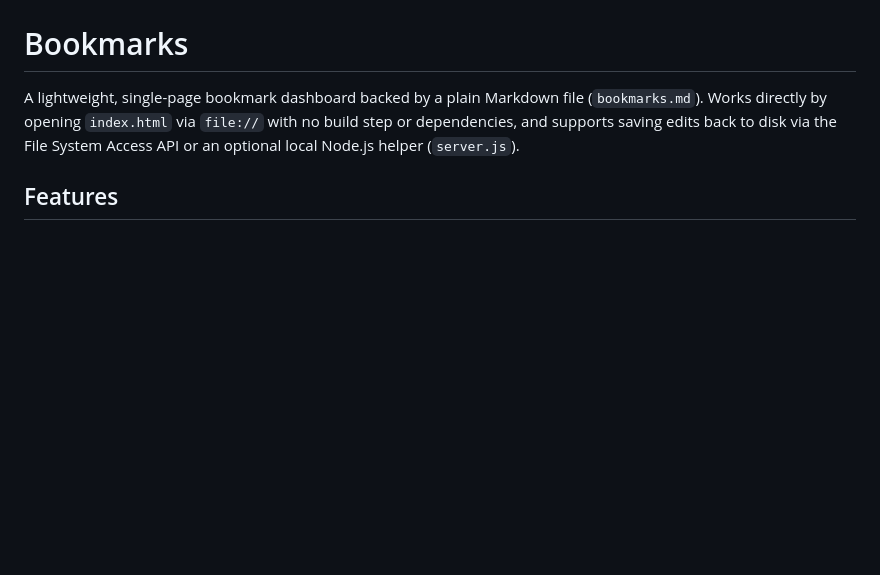
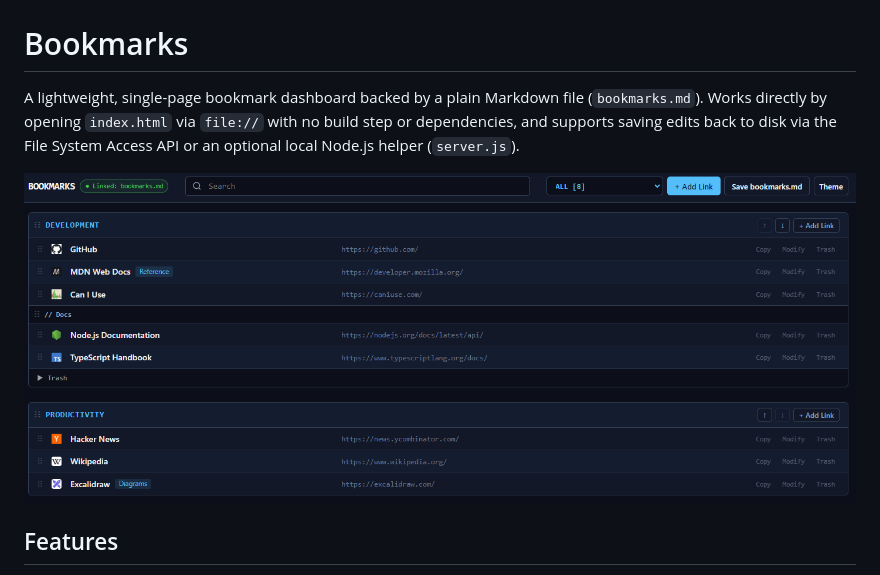
Before and after one commit to jokkeheikkila/Bookmarks, a Markdown page: README.md, the part around the change. Drawn GitHub-style; pictures changed too: screenshot.png (added); blank space fills up the shorter version.

Commit message:
Add screenshot to README

```diff
--- a/README.md
+++ b/README.md
@@ -1,6 +1,8 @@
 # Bookmarks
 
 A lightweight, single-page bookmark dashboard backed by a plain Markdown file (`bookmarks.md`). Works directly by opening `index.html` via `file://` with no build step or dependencies, and supports saving edits back to disk via the File System Access API or an optional local Node.js helper (`server.js`).
+
+![Bookmarks Screenshot](screenshot.png)
 
 ## Features
 
```
